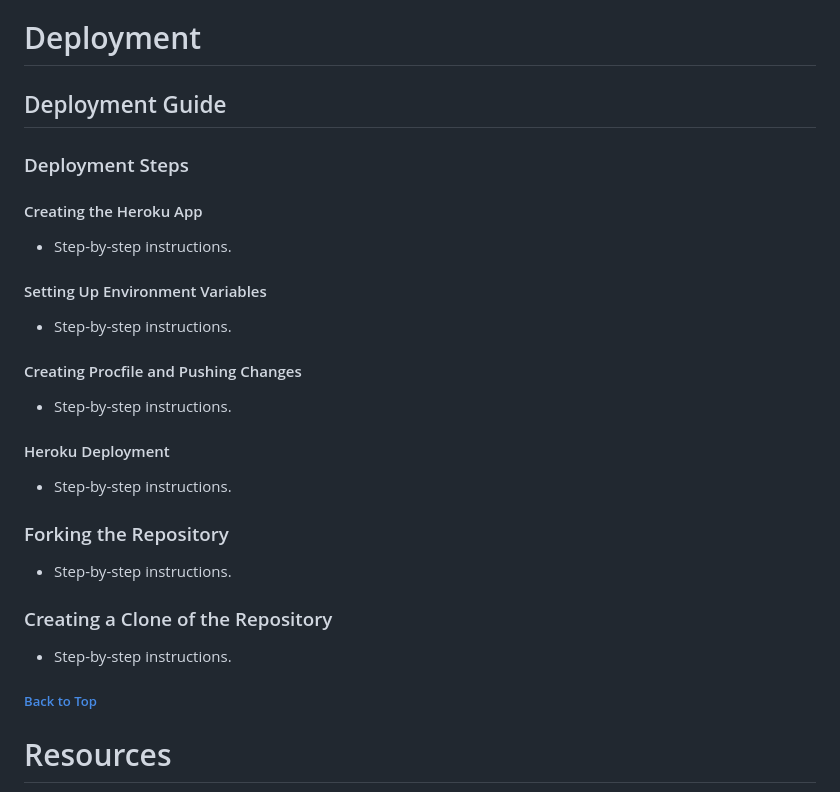
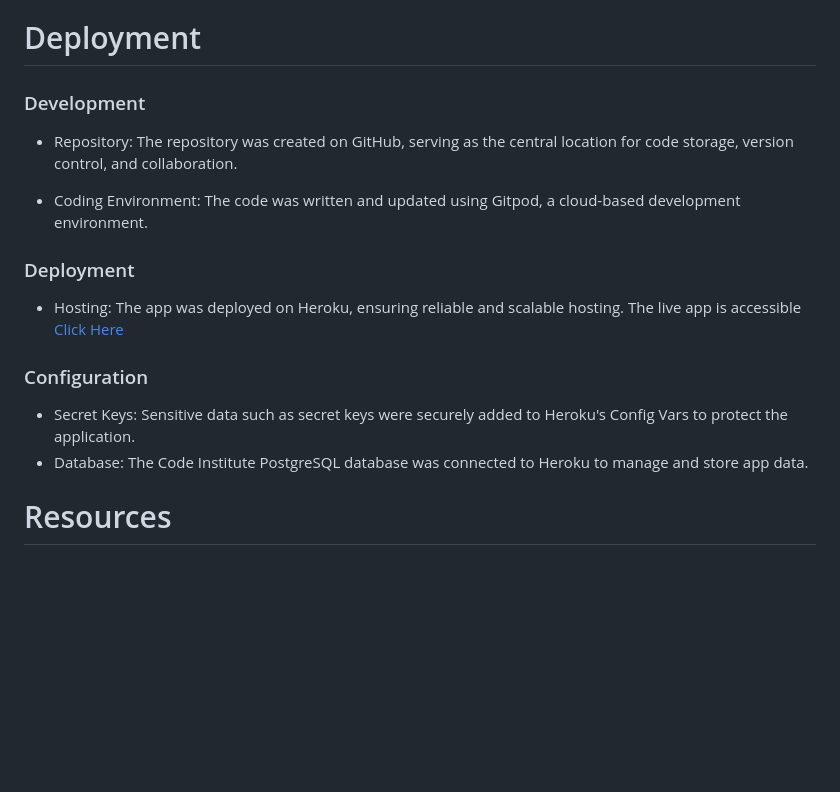
Before and after one commit to Patrick5009/disneyland_ride_tracker, a Markdown page: README.md, the part around the change printed below. Rendered like a GitHub page; blank space fills up the shorter version.

```diff
--- a/README.md
+++ b/README.md
@@ -432,19 +423,18 @@ List any known bugs here.
 # Deployment
-## Deployment Guide
-### Deployment Steps
-#### Creating the Heroku App
-- Step-by-step instructions.
-#### Setting Up Environment Variables
-- Step-by-step instructions.
-#### Creating Procfile and Pushing Changes
-- Step-by-step instructions.
-#### Heroku Deployment
-- Step-by-step instructions.
-### Forking the Repository
-- Step-by-step instructions.
-### Creating a Clone of the Repository
-- Step-by-step instructions.
-##### [ Back to Top ](#table-of-contents)
+### Development
+- Repository: The repository was created on GitHub, serving as the central location for code storage, version control, and collaboration.
+
+- Coding Environment: The code was written and updated using Gitpod, a cloud-based development environment.
+
+### Deployment
+- Hosting: The app was deployed on Heroku, ensuring reliable and scalable hosting.
+  The live app is accessible [Click Here](https://disneyland-ride-tracker-07b2f49cf7e9.herokuapp.com/accounts/signup/)
+
+### Configuration
+- Secret Keys: Sensitive data such as secret keys were securely added to Heroku's Config Vars to protect the application.
+- Database: The Code Institute PostgreSQL database was connected to Heroku to manage and store app data.
+
+
 # Resources
 - [Resource 1](#)
 - [Resource 2](#)
```
Also changed, not shown: other parts of README.md (+23 -32 lines).
